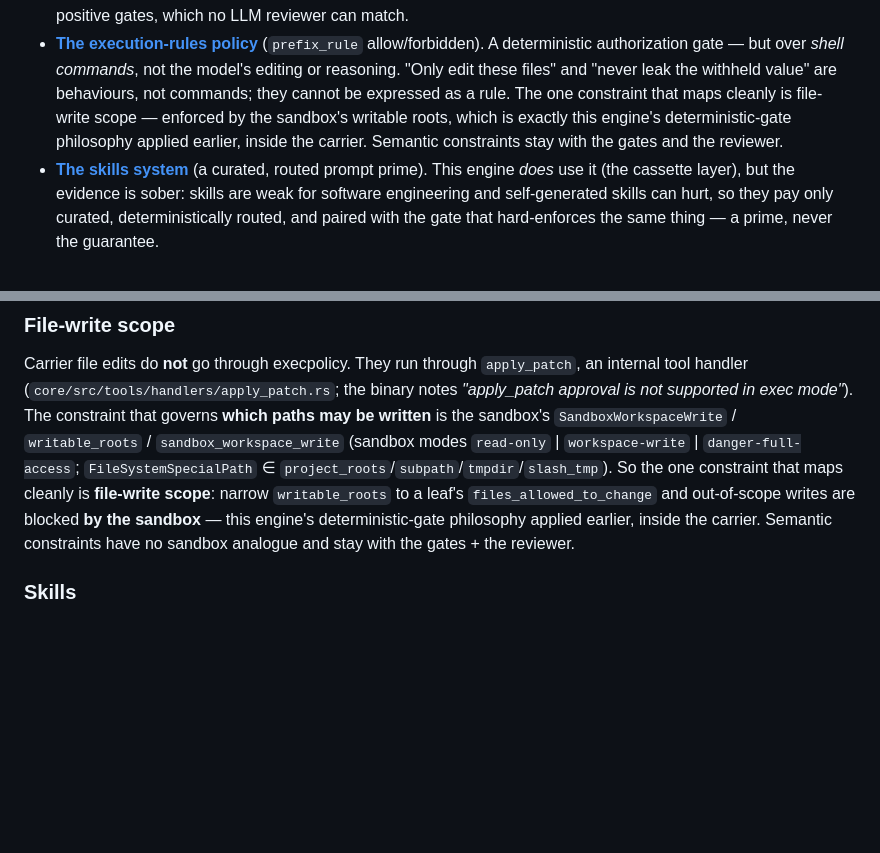
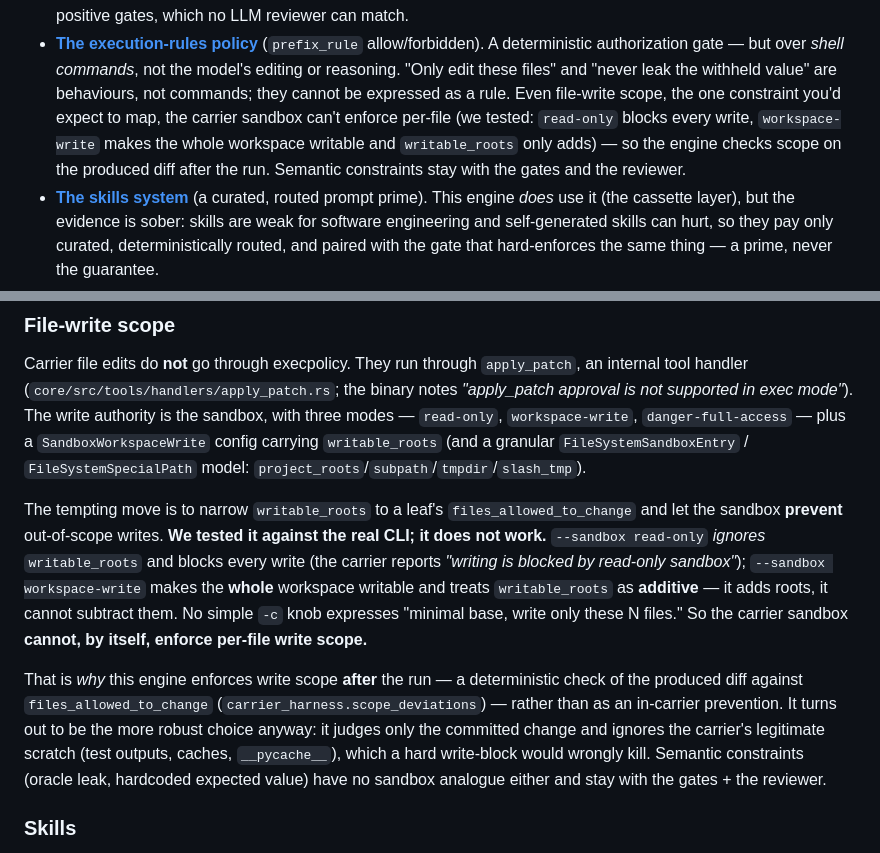
Before and after one commit to mishima-computing/ai-org-bootstrap-codex, a Markdown page: README.md, 2 parts joined by grey strips. Rendered like a GitHub page; blank space fills up the shorter version.

Commit message:
docs(README): correct file-write-scope with the real sandbox test (it can't PREVENT per-file)
The carrier-command-surface appendix optimistically claimed you could narrow the sandbox's writable_roots to a leaf's
files_allowed_to_change and have out-of-scope writes blocked. Tested against the real CLI v0.137.0: it does NOT work.
--sandbox read-only ignores writable_roots and blocks every write ('writing is blocked by read-only sandbox');
--sandbox workspace-write makes the whole workspace writable and treats writable_roots as additive (adds roots, can't
subtract). No simple -c knob expresses 'minimal base, write only these N files'. So the carrier sandbox cannot enforce
per-file write scope by itself — which is WHY the engine checks scope on the produced diff after the run
(carrier_harness.scope_deviations), and that's the more robust choice anyway (it ignores legitimate scratch a hard
write-block would kill). Corrected both the appendix subsection and the 'why not' execution-rules bullet.

Co-Authored-By: Claude Opus 4.8 (1M context) <noreply@anthropic.com>

```diff
--- a/README.md
+++ b/README.md
@@ -534,9 +534,10 @@ the wrong layer for build *quality*, and the official documentation makes no qua
   gates, which no LLM reviewer can match.
 - **[The execution-rules policy](#execution-rules-execpolicy)** (`prefix_rule` allow/forbidden). A deterministic authorization gate — but over *shell
   commands*, not the model's editing or reasoning. "Only edit these files" and "never leak the withheld value" are
-  behaviours, not commands; they cannot be expressed as a rule. The one constraint that maps cleanly is file-write
-  scope — enforced by the sandbox's writable roots, which is exactly this engine's deterministic-gate philosophy
-  applied earlier, inside the carrier. Semantic constraints stay with the gates and the reviewer.
+  behaviours, not commands; they cannot be expressed as a rule. Even file-write scope, the one constraint you'd expect
+  to map, the carrier sandbox can't enforce per-file (we tested: `read-only` blocks every write, `workspace-write` makes
+  the whole workspace writable and `writable_roots` only adds) — so the engine checks scope on the produced diff after
+  the run. Semantic constraints stay with the gates and the reviewer.
 - **[The skills system](#skills)** (a curated, routed prompt prime). This engine *does* use it (the cassette layer), but the
   evidence is sober: skills are weak for software engineering and self-generated skills can hurt, so they pay only
   curated, deterministically routed, and paired with the gate that hard-enforces the same thing — a prime, never the
@@ -675,12 +676,22 @@ no `prefix_rule` that expresses them. Restating them as rules is a category erro
 
 Carrier file edits do **not** go through execpolicy. They run through `apply_patch`, an internal tool handler
 (`core/src/tools/handlers/apply_patch.rs`; the binary notes *"apply_patch approval is not supported in exec mode"*).
-The constraint that governs **which paths may be written** is the sandbox's `SandboxWorkspaceWrite` / `writable_roots` /
-`sandbox_workspace_write` (sandbox modes `read-only` | `workspace-write` | `danger-full-access`; `FileSystemSpecialPath`
-∈ `project_roots`/`subpath`/`tmpdir`/`slash_tmp`). So the one constraint that maps cleanly is **file-write scope**:
-narrow `writable_roots` to a leaf's `files_allowed_to_change` and out-of-scope writes are blocked **by the sandbox** —
-this engine's deterministic-gate philosophy applied earlier, inside the carrier. Semantic constraints have no sandbox
-analogue and stay with the gates + the reviewer.
+The write authority is the sandbox, with three modes — `read-only`, `workspace-write`, `danger-full-access` — plus a
+`SandboxWorkspaceWrite` config carrying `writable_roots` (and a granular `FileSystemSandboxEntry` / `FileSystemSpecialPath`
+model: `project_roots`/`subpath`/`tmpdir`/`slash_tmp`).
+
+The tempting move is to narrow `writable_roots` to a leaf's `files_allowed_to_change` and let the sandbox **prevent**
+out-of-scope writes. **We tested it against the real CLI; it does not work.** `--sandbox read-only` *ignores*
+`writable_roots` and blocks every write (the carrier reports *"writing is blocked by read-only sandbox"*); `--sandbox
+workspace-write` makes the **whole** workspace writable and treats `writable_roots` as **additive** — it adds roots, it
+cannot subtract them. No simple `-c` knob expresses "minimal base, write only these N files." So the carrier sandbox
+**cannot, by itself, enforce per-file write scope.**
+
+That is *why* this engine enforces write scope **after** the run — a deterministic check of the produced diff against
+`files_allowed_to_change` (`carrier_harness.scope_deviations`) — rather than as an in-carrier prevention. It turns out
+to be the more robust choice anyway: it judges only the committed change and ignores the carrier's legitimate scratch
+(test outputs, caches, `__pycache__`), which a hard write-block would wrongly kill. Semantic constraints (oracle leak,
+hardcoded expected value) have no sandbox analogue either and stay with the gates + the reviewer.
 
 ### Skills
 
```
